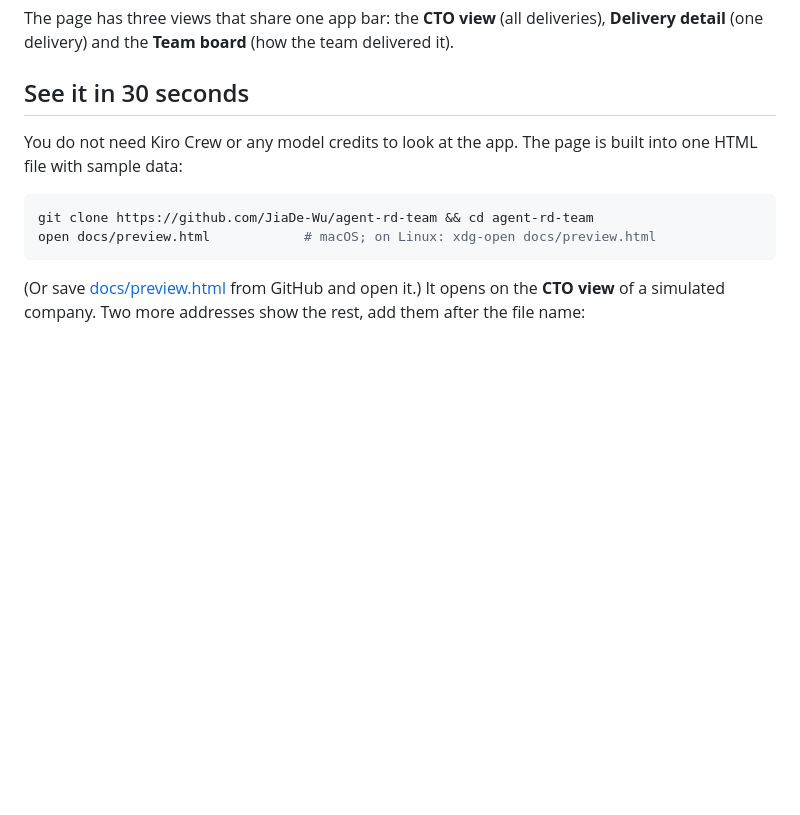
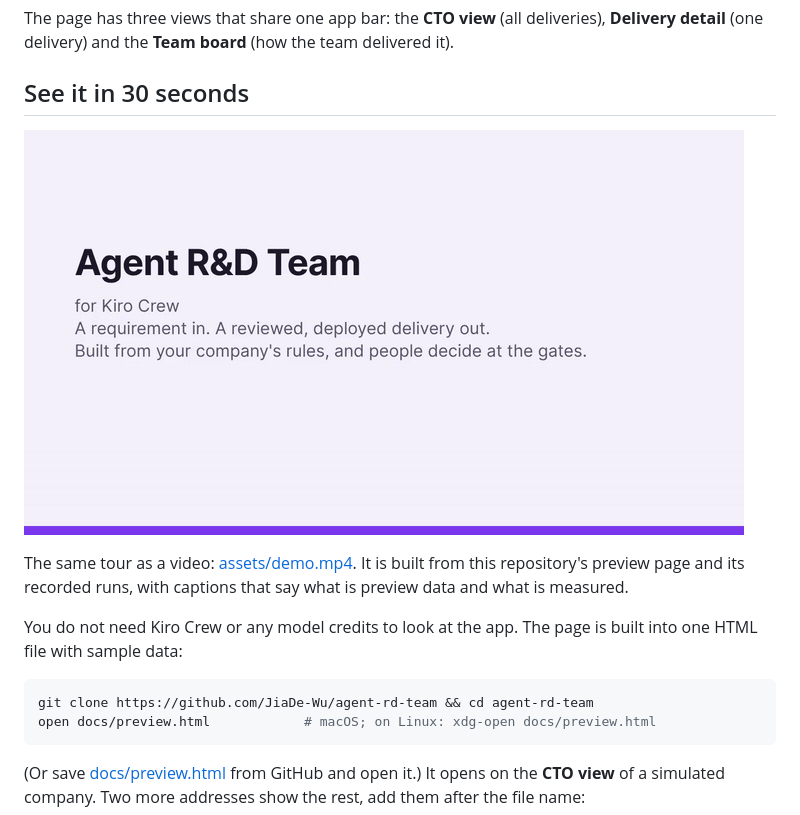
Before and after one commit to JiaDe-Wu/agent-rd-team, a Markdown page: README.md, the part around the change. GitHub-like rendering; pictures changed too: assets/demo.gif (added); blank space fills up the shorter version.

Commit message:
A 60-second tour (video and GIF) built from the preview page and the recorded runs

```diff
--- a/README.md
+++ b/README.md
@@ -16,6 +16,10 @@ The page has three views that share one app bar: the **CTO view** (all deliverie
 **Team board** (how the team delivered it).
 
 ## See it in 30 seconds
+
+![A 60-second tour: install, one-click setup, the company rules as checks, two real runs, and the CTO view](assets/demo.gif)
+
+The same tour as a video: [assets/demo.mp4](assets/demo.mp4). It is built from this repository's preview page and its recorded runs, with captions that say what is preview data and what is measured.
 
 You do not need Kiro Crew or any model credits to look at the app. The page is built into one HTML file with sample data:
 
```
Also changed, not shown: 1 other file.
